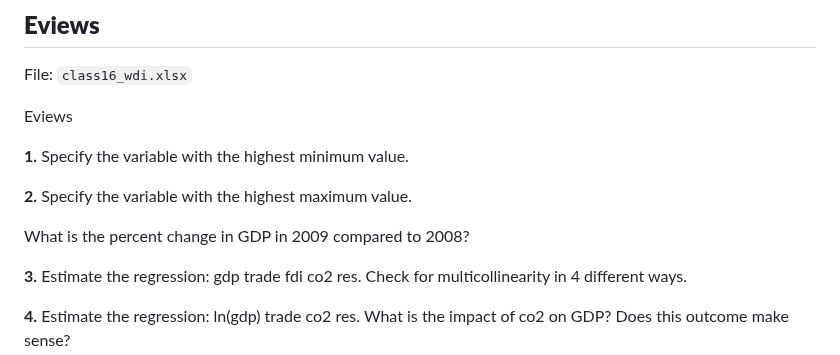
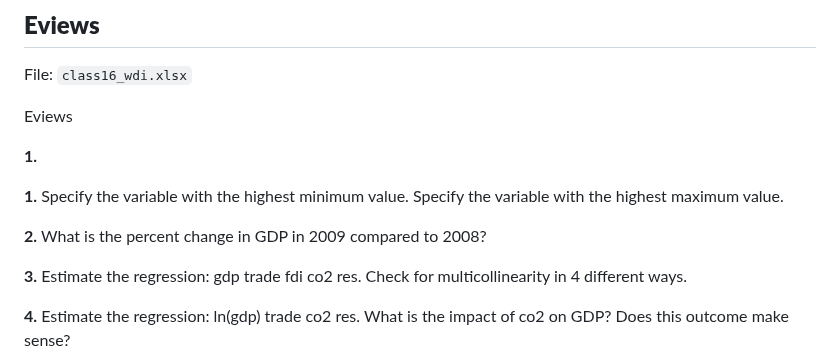
Before and after one commit to tiagolafonso/Econometrics-class-r-files, a Markdown page: Class16 - MissSpecification/class16_ex.md, the part around the change. Drawn GitHub-style.

```diff
--- a/Class16 - MissSpecification/class16_ex.md
+++ b/Class16 - MissSpecification/class16_ex.md
@@ -6,11 +6,11 @@ File: `class16_wdi.xlsx`
 
 Eviews
 
-**1.** Specify the variable with the highest minimum value.
+**1.**
 
-**2.** Specify the variable with the highest maximum value.
+**1.** Specify the variable with the highest minimum value. Specify the variable with the highest maximum value.
 
-What is the percent change in GDP in 2009 compared to 2008?
+**2.** What is the percent change in GDP in 2009 compared to 2008?
 
 **3.**  Estimate the regression: gdp trade fdi co2 res. Check for multicollinearity in 4 different ways.
 
```
